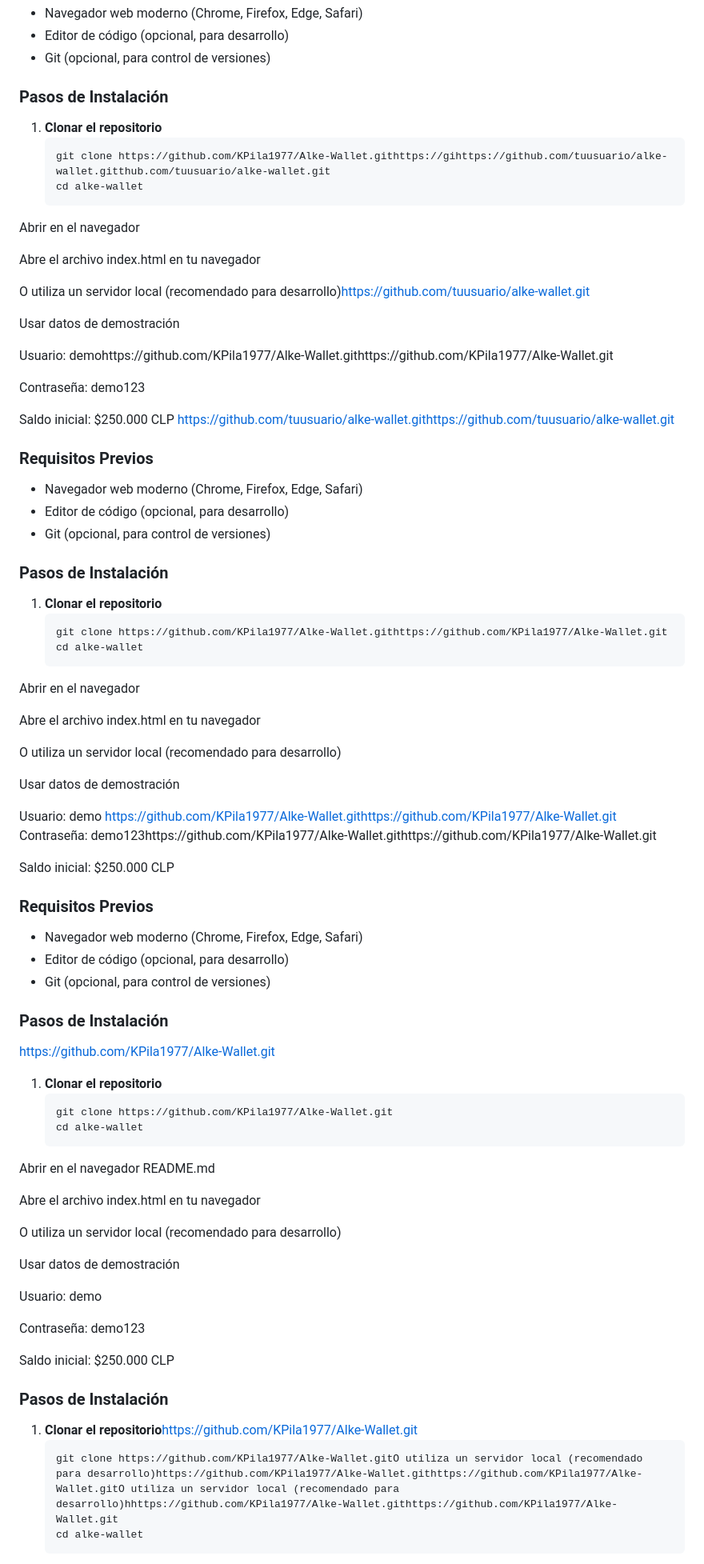
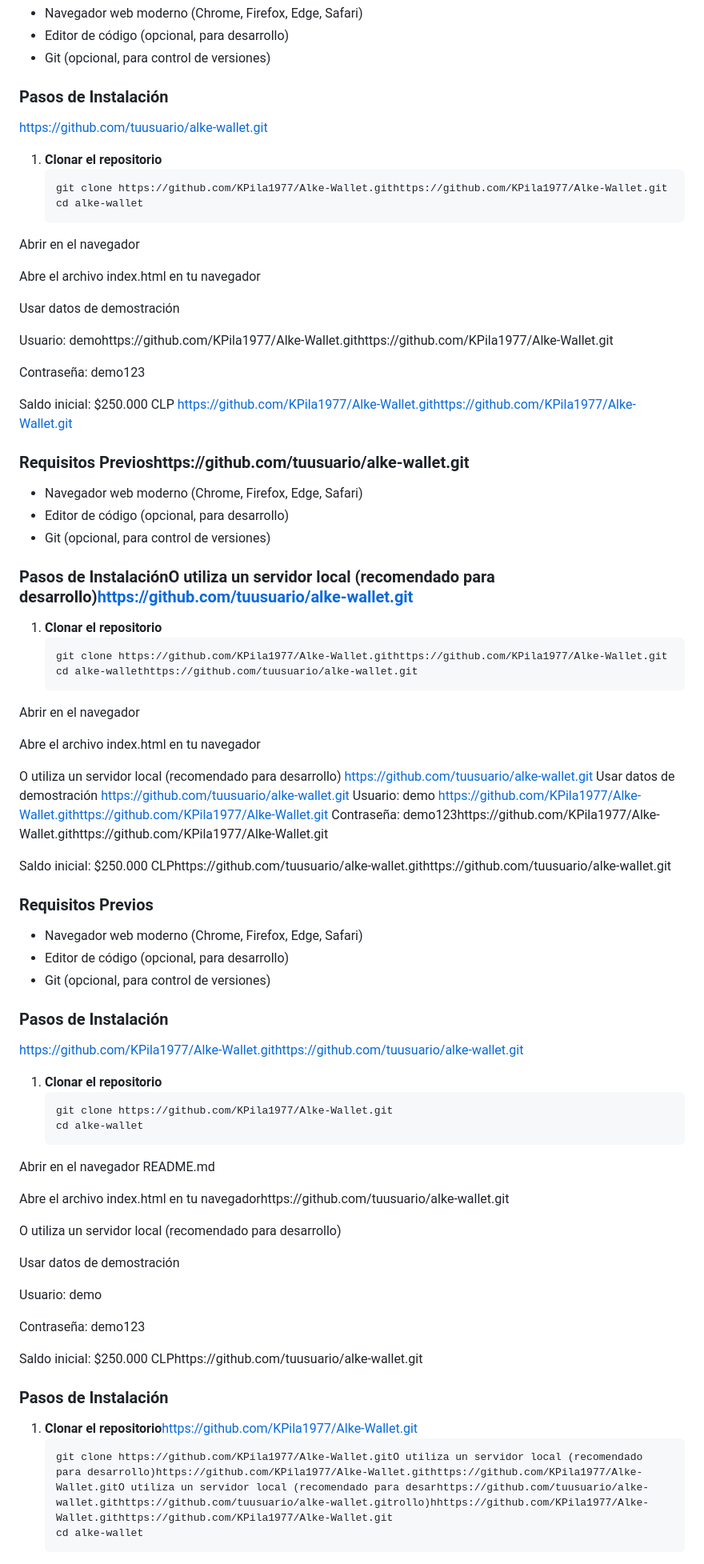
Before and after one commit to KPila1977/Alke-Wallet, a Markdown page: README.md, the part around one of its changes. Shown at 80% size. GitHub-like rendering.

````diff
--- a/README.md
+++ b/README.md
@@ -12,16 +12,14 @@
 - Git (opcional, para control de versiones)
 
 ### Pasos de Instalación
-
+https://github.com/tuusuario/alke-wallet.git
 1. **Clonar el repositorio**
    ```bashhttps://github.com/tuusuario/alke-wallet.git
-   git clone https://github.com/KPila1977/Alke-Wallet.githttps://gihttps://github.com/tuusuario/alke-wallet.gitthub.com/tuusuario/alke-wallet.git
+   git clone https://github.com/KPila1977/Alke-Wallet.githttps://github.com/KPila1977/Alke-Wallet.git
    cd alke-wallet
 Abrir en el navegador
 
 Abre el archivo index.html en tu navegador
-
-O utiliza un servidor local (recomendado para desarrollo)https://github.com/tuusuario/alke-wallet.git
 
 Usar datos de demostración
 
@@ -30,31 +28,31 @@ Usuario: demohttps://github.com/KPila1977/Alke-Wallet.githttps://github.com/KPil
 Contraseña: demo123
 
 Saldo inicial: $250.000 CLP
-https://github.com/tuusuario/alke-wallet.githttps://github.com/tuusuario/alke-wallet.git
-### Requisitos Previos
+https://github.com/KPila1977/Alke-Wallet.githttps://github.com/KPila1977/Alke-Wallet.git
+### Requisitos Previoshttps://github.com/tuusuario/alke-wallet.git
 - Navegador web moderno (Chrome, Firefox, Edge, Safari)
 - Editor de código (opcional, para desarrollo)
 - Git (opcional, para control de versiones)
 
-### Pasos de Instalación
+### Pasos de InstalaciónO utiliza un servidor local (recomendado para desarrollo)https://github.com/tuusuario/alke-wallet.git
 
 1. **Clonar el repositorio**
    ```bash
    git clone https://github.com/KPila1977/Alke-Wallet.githttps://github.com/KPila1977/Alke-Wallet.git
-   cd alke-wallet
+   cd alke-wallethttps://github.com/tuusuario/alke-wallet.git
 Abrir en el navegador
 
 Abre el archivo index.html en tu navegador
 
 O utiliza un servidor local (recomendado para desarrollo)
-
+https://github.com/tuusuario/alke-wallet.git
 Usar datos de demostración
-
+https://github.com/tuusuario/alke-wallet.git
 Usuario: demo
 https://github.com/KPila1977/Alke-Wallet.githttps://github.com/KPila1977/Alke-Wallet.git
 Contraseña: demo123https://github.com/KPila1977/Alke-Wallet.githttps://github.com/KPila1977/Alke-Wallet.git
 
-Saldo inicial: $250.000 CLP
+Saldo inicial: $250.000 CLPhttps://github.com/tuusuario/alke-wallet.githttps://github.com/tuusuario/alke-wallet.git
 
 ### Requisitos Previos
 - Navegador web moderno (Chrome, Firefox, Edge, Safari)
@@ -62,14 +60,14 @@ Saldo inicial: $250.000 CLP
 - Git (opcional, para control de versiones)
 
 ### Pasos de Instalación
-https://github.com/KPila1977/Alke-Wallet.git
+https://github.com/KPila1977/Alke-Wallet.githttps://github.com/tuusuario/alke-wallet.git
 1. **Clonar el repositorio**
    ```bash
    git clone https://github.com/KPila1977/Alke-Wallet.git
    cd alke-wallet
 Abrir en el navegador README.md
 
-Abre el archivo index.html en tu navegador
+Abre el archivo index.html en tu navegadorhttps://github.com/tuusuario/alke-wallet.git
 
 O utiliza un servidor local (recomendado para desarrollo)
 
@@ -79,12 +77,12 @@ Usuario: demo
 
 Contraseña: demo123
 
-Saldo inicial: $250.000 CLP
+Saldo inicial: $250.000 CLPhttps://github.com/tuusuario/alke-wallet.git
 ### Pasos de Instalación
 
 1. **Clonar el repositorio**https://github.com/KPila1977/Alke-Wallet.git
-   ```bash
-   git clone https://github.com/KPila1977/Alke-Wallet.gitO utiliza un servidor local (recomendado para desarrollo)https://github.com/KPila1977/Alke-Wallet.githttps://github.com/KPila1977/Alke-Wallet.gitO utiliza un servidor local (recomendado para desarrollo)hhttps://github.com/KPila1977/Alke-Wallet.githttps://github.com/KPila1977/Alke-Wallet.git
+   ```bashhttps://github.com/tuusuario/alke-wallet.git
+   git clone https://github.com/KPila1977/Alke-Wallet.gitO utiliza un servidor local (recomendado para desarrollo)https://github.com/KPila1977/Alke-Wallet.githttps://github.com/KPila1977/Alke-Wallet.gitO utiliza un servidor local (recomendado para desarhttps://github.com/tuusuario/alke-wallet.githttps://github.com/tuusuario/alke-wallet.gitrollo)hhttps://github.com/KPila1977/Alke-Wallet.githttps://github.com/KPila1977/Alke-Wallet.git
    cd alke-wallet
 Abrir en el navegador
 Abre el archivo index.html en tu navegador
````
Also changed, not shown: other parts of README.md (+13 -13 lines).
